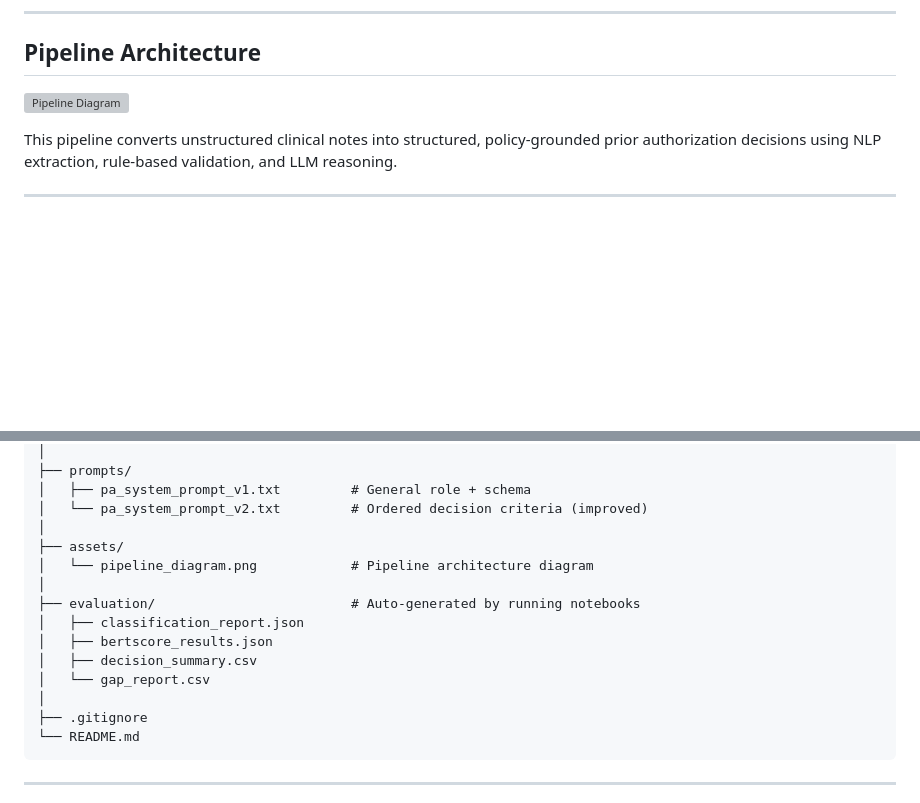
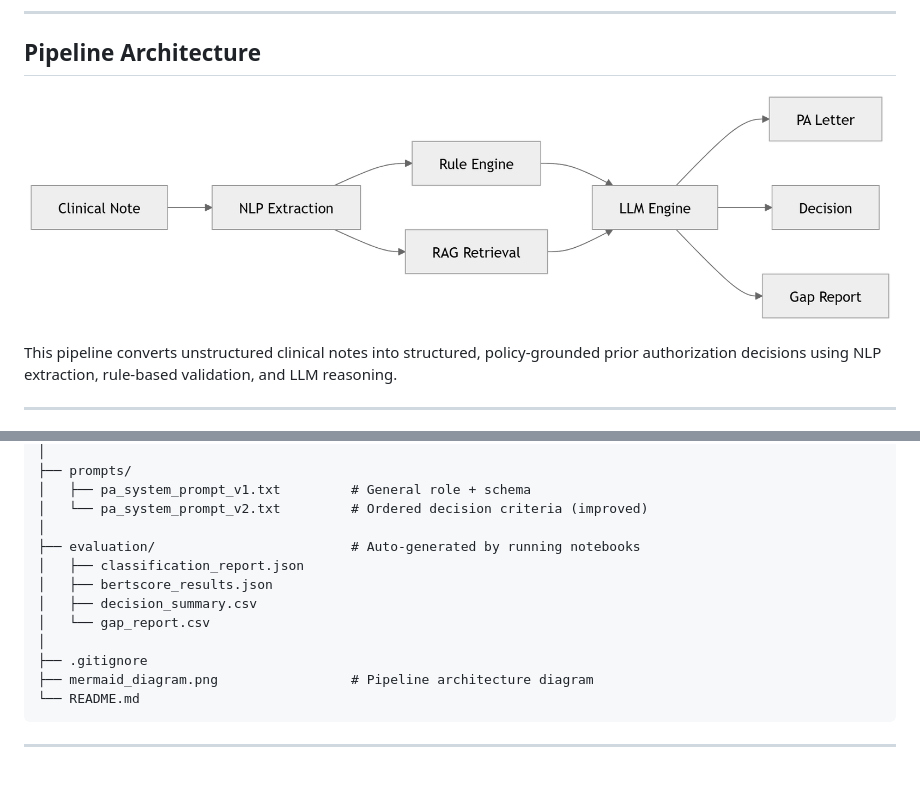
Before and after one commit to Hannah-Hiltz/PriorAuthAutomation, a Markdown page: README.md, 2 parts joined by grey strips. GitHub-like rendering; blank space fills up the shorter version; grey boxes are pictures that could not be loaded.

Commit message:
Update README.md
Update made to reflect repository structure changes

````diff
--- a/README.md
+++ b/README.md
@@ -25,7 +25,7 @@ The pipeline is designed to serve both sides of the PA process: **providers** ne
 
 ## Pipeline Architecture
 
-![Pipeline Diagram](assets/mermaid-diagram.png)
+![Pipeline Diagram](mermaid_diagram.png)
 
 This pipeline converts unstructured clinical notes into structured, policy-grounded prior authorization decisions using NLP extraction, rule-based validation, and LLM reasoning.
 
@@ -73,9 +73,6 @@ PriorAuthAutomation/
 │   ├── pa_system_prompt_v1.txt         # General role + schema
 │   └── pa_system_prompt_v2.txt         # Ordered decision criteria (improved)
 │
-├── assets/
-│   └── pipeline_diagram.png            # Pipeline architecture diagram
-│
 ├── evaluation/                         # Auto-generated by running notebooks
 │   ├── classification_report.json
 │   ├── bertscore_results.json
@@ -83,6 +80,7 @@ PriorAuthAutomation/
 │   └── gap_report.csv
 │
 ├── .gitignore
+├── mermaid_diagram.png                 # Pipeline architecture diagram
 └── README.md
 ```
 
````
